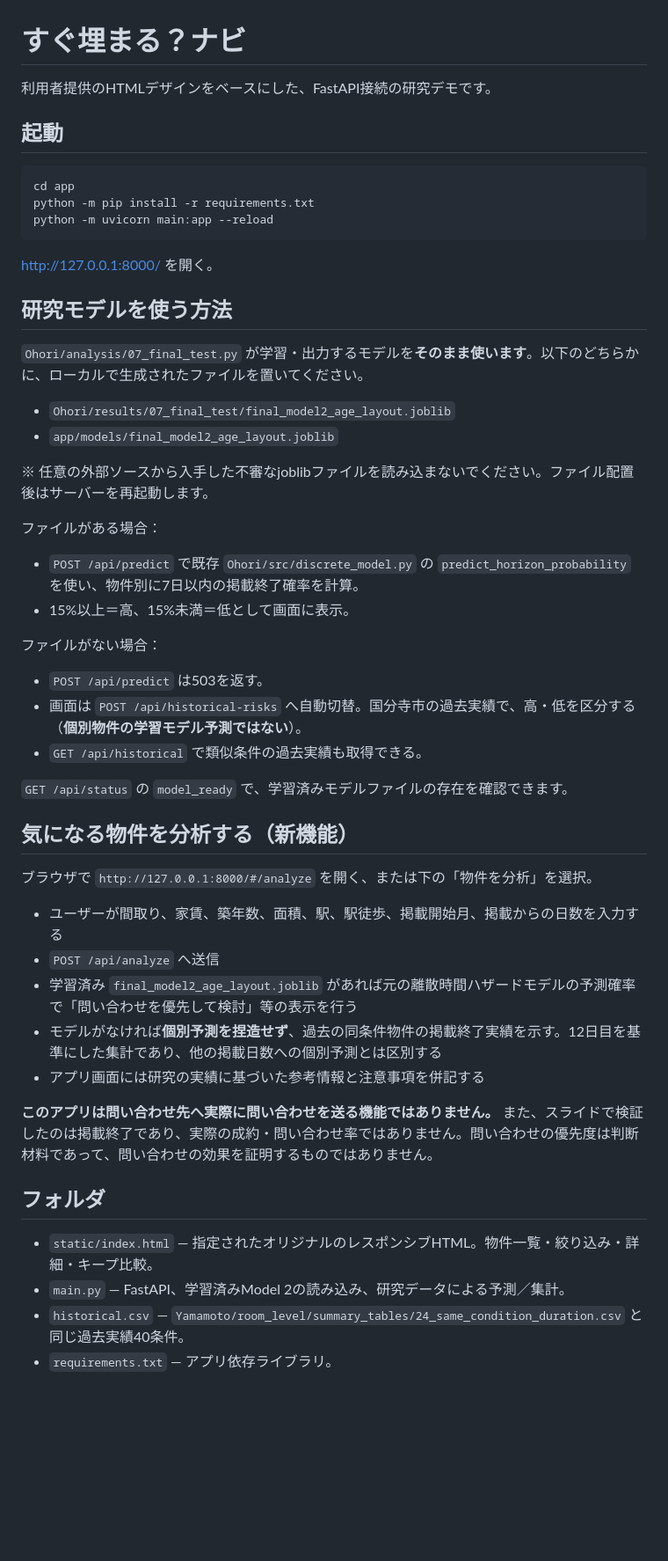
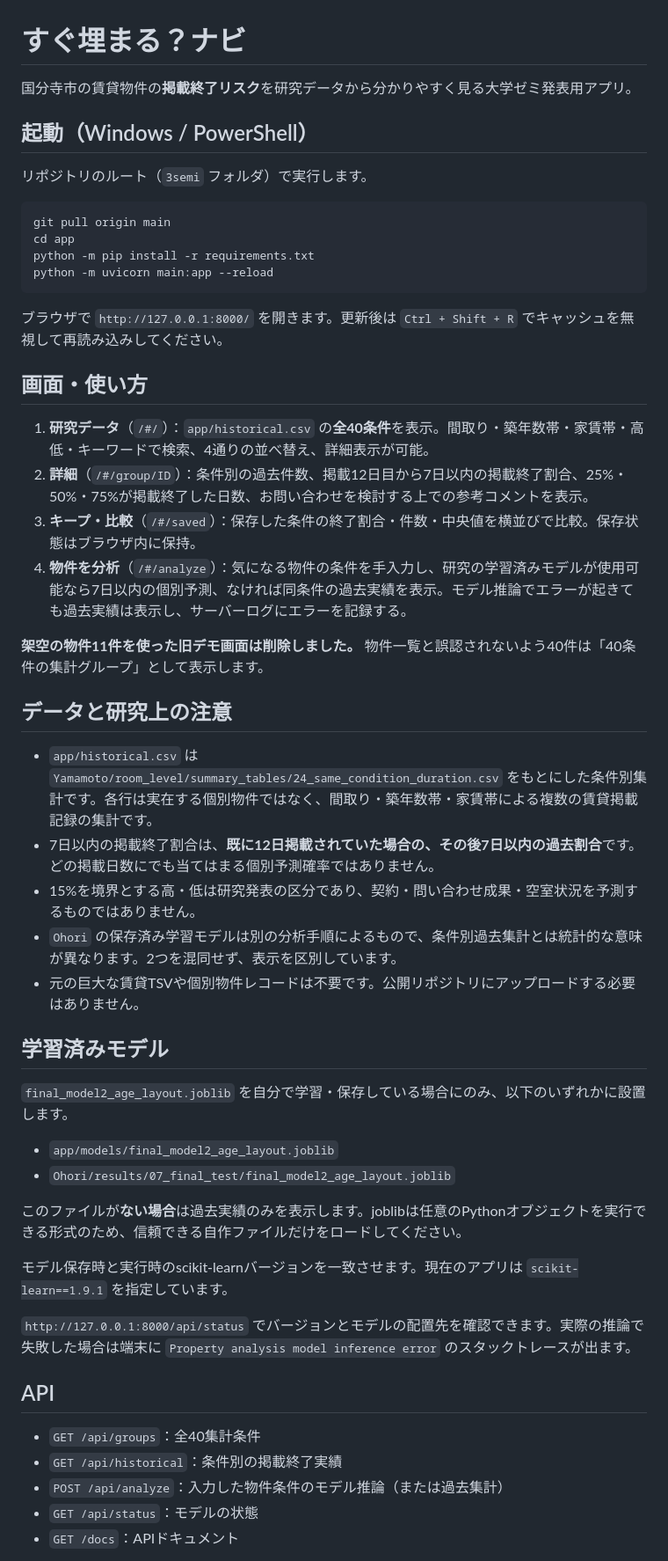
Before and after one commit to Limited-Chan/3semi, a Markdown page: app/README.md, the part around one of its changes. Shown at 88% size. GitHub-like rendering; blank space fills up the shorter version.

Commit message:
Replace stale README with verified 40-group app behavior and setup

````diff
--- a/app/README.md
+++ b/app/README.md
@@ -1,53 +1,55 @@
 # すぐ埋まる？ナビ
 
-利用者提供のHTMLデザインをベースにした、FastAPI接続の研究デモです。
+国分寺市の賃貸物件の**掲載終了リスク**を研究データから分かりやすく見る大学ゼミ発表用アプリ。
 
-## 起動
+## 起動（Windows / PowerShell）
 
-```bash
+リポジトリのルート（`3semi` フォルダ）で実行します。
+
+```powershell
+git pull origin main
 cd app
 python -m pip install -r requirements.txt
 python -m uvicorn main:app --reload
 ```
 
-http://127.0.0.1:8000/ を開く。
+ブラウザで `http://127.0.0.1:8000/` を開きます。更新後は `Ctrl + Shift + R` でキャッシュを無視して再読み込みしてください。
 
-## 研究モデルを使う方法
+## 画面・使い方
 
-`Ohori/analysis/07_final_test.py` が学習・出力するモデルを**そのまま使います**。以下のどちらかに、ローカルで生成されたファイルを置いてください。
+1. **研究データ**（`/#/`）：`app/historical.csv` の**全40条件**を表示。間取り・築年数帯・家賃帯・高低・キーワードで検索、4通りの並べ替え、詳細表示が可能。
+2. **詳細**（`/#/group/ID`）：条件別の過去件数、掲載12日目から7日以内の掲載終了割合、25%・50%・75%が掲載終了した日数、お問い合わせを検討する上での参考コメントを表示。
+3. **キープ・比較**（`/#/saved`）：保存した条件の終了割合・件数・中央値を横並びで比較。保存状態はブラウザ内に保持。
+4. **物件を分析**（`/#/analyze`）：気になる物件の条件を手入力し、研究の学習済みモデルが使用可能なら7日以内の個別予測、なければ同条件の過去実績を表示。モデル推論でエラーが起きても過去実績は表示し、サーバーログにエラーを記録する。
 
+**架空の物件11件を使った旧デモ画面は削除しました。** 物件一覧と誤認されないよう40件は「40条件の集計グループ」として表示します。
+
+## データと研究上の注意
+
+- `app/historical.csv` は `Yamamoto/room_level/summary_tables/24_same_condition_duration.csv` をもとにした条件別集計です。各行は実在する個別物件ではなく、間取り・築年数帯・家賃帯による複数の賃貸掲載記録の集計です。
+- 7日以内の掲載終了割合は、**既に12日掲載されていた場合の、その後7日以内の過去割合**です。どの掲載日数にでも当てはまる個別予測確率ではありません。
+- 15%を境界とする高・低は研究発表の区分であり、契約・問い合わせ成果・空室状況を予測するものではありません。
+- `Ohori` の保存済み学習モデルは別の分析手順によるもので、条件別過去集計とは統計的な意味が異なります。2つを混同せず、表示を区別しています。
+- 元の巨大な賃貸TSVや個別物件レコードは不要です。公開リポジトリにアップロードする必要はありません。
+
+## 学習済みモデル
+
+`final_model2_age_layout.joblib` を自分で学習・保存している場合にのみ、以下のいずれかに設置します。
+
+- `app/models/final_model2_age_layout.joblib`
 - `Ohori/results/07_final_test/final_model2_age_layout.joblib`
-- `app/models/final_model2_age_layout.joblib`
 
-※ 任意の外部ソースから入手した不審なjoblibファイルを読み込まないでください。ファイル配置後はサーバーを再起動します。
+このファイルが**ない場合**は過去実績のみを表示します。joblibは任意のPythonオブジェクトを実行できる形式のため、信頼できる自作ファイルだけをロードしてください。
 
-ファイルがある場合：
-- `POST /api/predict` で既存 `Ohori/src/discrete_model.py` の `predict_horizon_probability` を使い、物件別に7日以内の掲載終了確率を計算。
-- 15%以上＝高、15%未満＝低として画面に表示。
+モデル保存時と実行時のscikit-learnバージョンを一致させます。現在のアプリは `scikit-learn==1.9.1` を指定しています。
 
-ファイルがない場合：
-- `POST /api/predict` は503を返す。
-- 画面は `POST /api/historical-risks` へ自動切替。国分寺市の過去実績で、高・低を区分する（**個別物件の学習モデル予測ではない**）。
-- `GET /api/historical` で類似条件の過去実績も取得できる。
+`http://127.0.0.1:8000/api/status` でバージョンとモデルの配置先を確認できます。実際の推論で失敗した場合は端末に `Property analysis model inference error` のスタックトレースが出ます。
 
-`GET /api/status` の `model_ready` で、学習済みモデルファイルの存在を確認できます。
+## API
 
+- `GET /api/groups`：全40集計条件
+- `GET /api/historical`：条件別の掲載終了実績
+- `POST /api/analyze`：入力した物件条件のモデル推論（または過去集計）
+- `GET /api/status`：モデルの状態
+- `GET /docs`：APIドキュメント
 
-## 気になる物件を分析する（新機能）
-ブラウザで `http://127.0.0.1:8000/#/analyze` を開く、または下の「物件を分析」を選択。
-
-- ユーザーが間取り、家賃、築年数、面積、駅、駅徒歩、掲載開始月、掲載からの日数を入力する
-- `POST /api/analyze` へ送信
-- 学習済み `final_model2_age_layout.joblib` があれば元の離散時間ハザードモデルの予測確率で「問い合わせを優先して検討」等の表示を行う
-- モデルがなければ**個別予測を捏造せず**、過去の同条件物件の掲載終了実績を示す。12日目を基準にした集計であり、他の掲載日数への個別予測とは区別する
-- アプリ画面には研究の実績に基づいた参考情報と注意事項を併記する
-
-**このアプリは問い合わせ先へ実際に問い合わせを送る機能ではありません。** また、スライドで検証したのは掲載終了であり、実際の成約・問い合わせ率ではありません。問い合わせの優先度は判断材料であって、問い合わせの効果を証明するものではありません。
-
-## フォルダ
-
-- `static/index.html` — 指定されたオリジナルのレスポンシブHTML。物件一覧・絞り込み・詳細・キープ比較。
-- `main.py` — FastAPI、学習済みModel 2の読み込み、研究データによる予測／集計。
-- `historical.csv` — `Yamamoto/room_level/summary_tables/24_same_condition_duration.csv` と同じ過去実績40条件。
-- `requirements.txt` — アプリ依存ライブラリ。
-
````
Also changed, not shown: other parts of app/README.md (+1 -31 lines).
